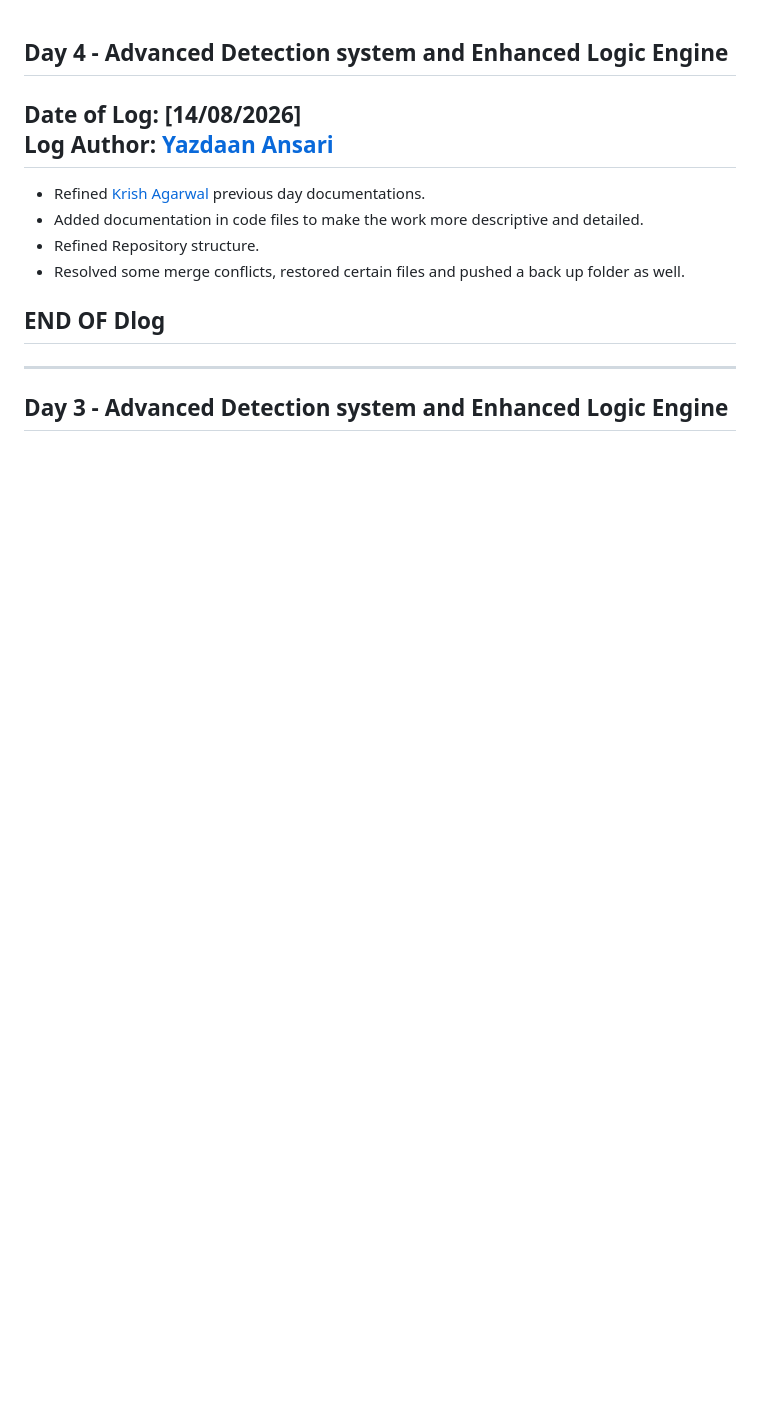
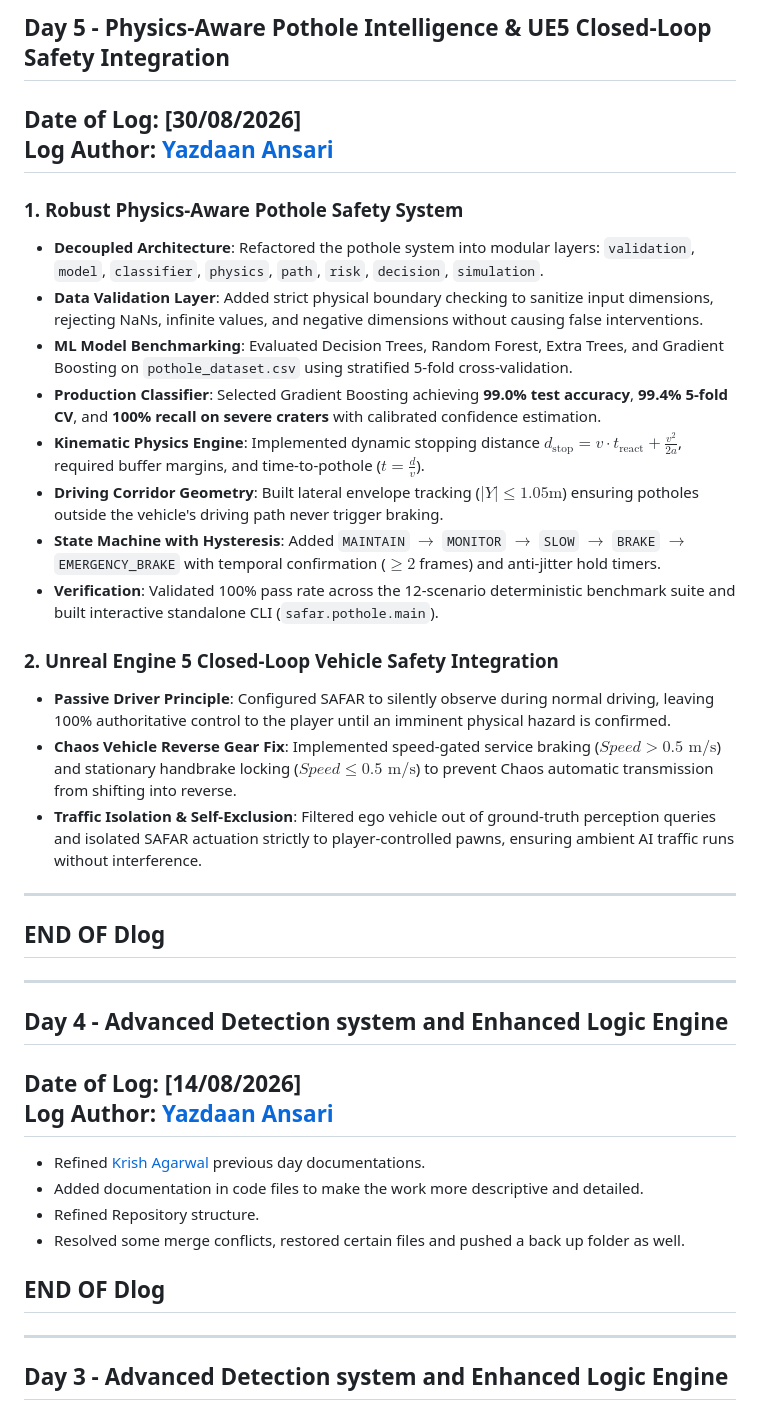
Before and after one commit to SenorDan031/SAFAR, a Markdown page: Devlogs/Dlogs.md, the part around the change. Rendered like a GitHub page; blank space fills up the shorter version.

Commit message:
docs(dlog): add Day 5 development log for pothole intelligence and UE5 integration

```diff
--- a/Devlogs/Dlogs.md
+++ b/Devlogs/Dlogs.md
@@ -1,3 +1,29 @@
+## Day 5 - Physics-Aware Pothole Intelligence & UE5 Closed-Loop Safety Integration
+
+**Date of Log:** [30/08/2026]
+**Log Author:** [Yazdaan Ansari](https://github.com/SenorDan031)
+---
+
+### 1. Robust Physics-Aware Pothole Safety System
+- **Decoupled Architecture**: Refactored the pothole system into modular layers: `validation`, `model`, `classifier`, `physics`, `path`, `risk`, `decision`, `simulation`.
+- **Data Validation Layer**: Added strict physical boundary checking to sanitize input dimensions, rejecting NaNs, infinite values, and negative dimensions without causing false interventions.
+- **ML Model Benchmarking**: Evaluated Decision Trees, Random Forest, Extra Trees, and Gradient Boosting on `pothole_dataset.csv` using stratified 5-fold cross-validation.
+- **Production Classifier**: Selected Gradient Boosting achieving **99.0% test accuracy**, **99.4% 5-fold CV**, and **100% recall on severe craters** with calibrated confidence estimation.
+- **Kinematic Physics Engine**: Implemented dynamic stopping distance $d_{\text{stop}} = v \cdot t_{\text{react}} + \frac{v^2}{2a}$, required buffer margins, and time-to-pothole ($t = \frac{d}{v}$).
+- **Driving Corridor Geometry**: Built lateral envelope tracking ($|Y| \le 1.05\text{m}$) ensuring potholes outside the vehicle's driving path never trigger braking.
+- **State Machine with Hysteresis**: Added `MAINTAIN` $\to$ `MONITOR` $\to$ `SLOW` $\to$ `BRAKE` $\to$ `EMERGENCY_BRAKE` with temporal confirmation ($\ge 2$ frames) and anti-jitter hold timers.
+- **Verification**: Validated 100% pass rate across the 12-scenario deterministic benchmark suite and built interactive standalone CLI (`safar.pothole.main`).
+
+### 2. Unreal Engine 5 Closed-Loop Vehicle Safety Integration
+- **Passive Driver Principle**: Configured SAFAR to silently observe during normal driving, leaving 100% authoritative control to the player until an imminent physical hazard is confirmed.
+- **Chaos Vehicle Reverse Gear Fix**: Implemented speed-gated service braking ($Speed > 0.5\text{ m/s}$) and stationary handbrake locking ($Speed \le 0.5\text{ m/s}$) to prevent Chaos automatic transmission from shifting into reverse.
+- **Traffic Isolation & Self-Exclusion**: Filtered ego vehicle out of ground-truth perception queries and isolated SAFAR actuation strictly to player-controlled pawns, ensuring ambient AI traffic runs without interference.
+
+---
+
+## END OF Dlog
+---
+
 ## Day 4 - Advanced Detection system and Enhanced Logic Engine
 
 **Date of Log:** [14/08/2026]
```
